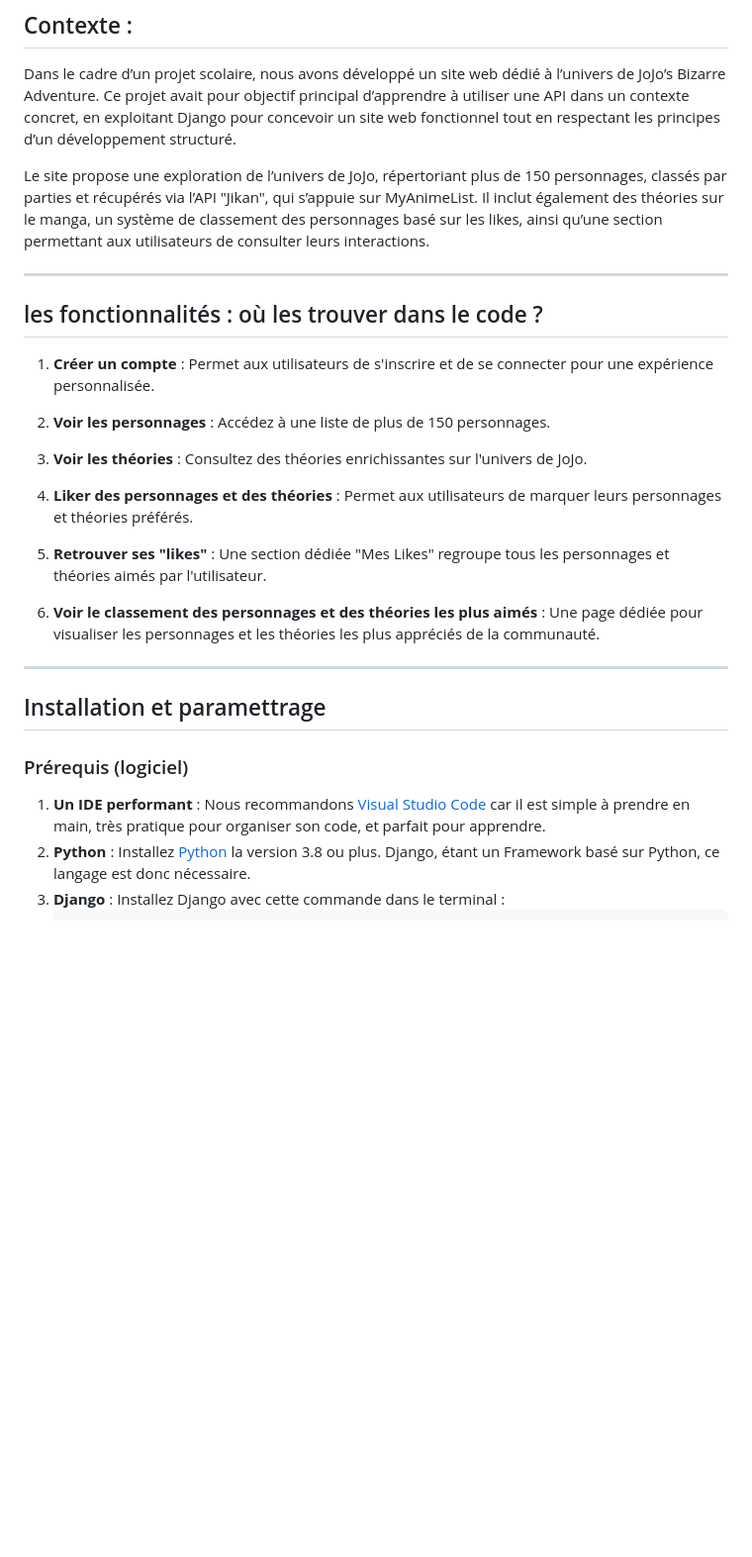
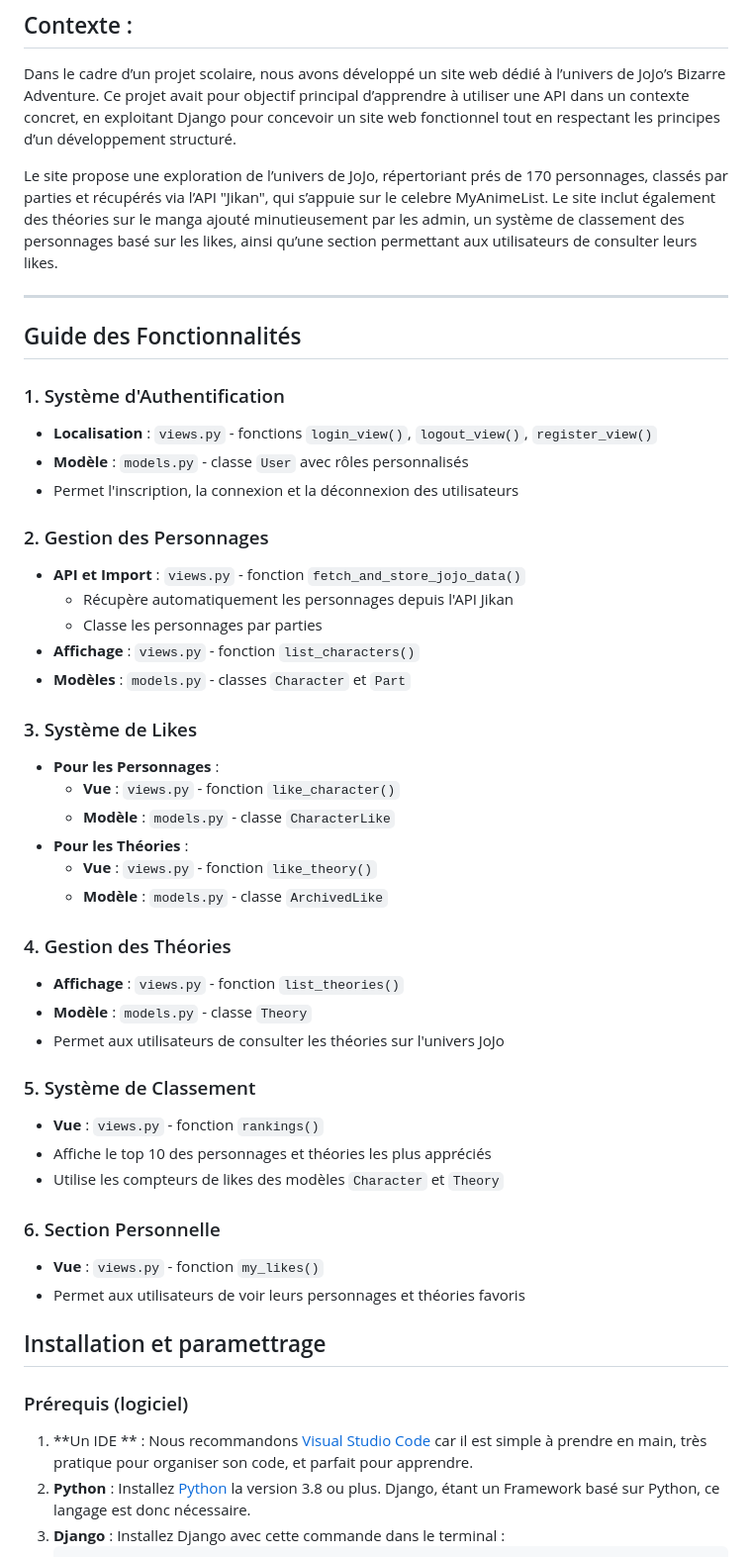
Before and after one commit to eljhdbo/Jojo-Legion, a Markdown page: README.md, the part around one of its changes. Shown at 99% size. Drawn GitHub-style; blank space fills up the shorter version.

````diff
--- a/README.md
+++ b/README.md
@@ -3,30 +3,53 @@
 
 Dans le cadre d’un projet scolaire, nous avons développé un site web dédié à l’univers de JoJo’s Bizarre Adventure. Ce projet avait pour objectif principal d’apprendre à utiliser une API dans un contexte concret, en exploitant Django pour concevoir un site web fonctionnel tout en respectant les principes d’un développement structuré.
 
-Le site propose une exploration de l’univers de JoJo, répertoriant plus de 150 personnages, classés par parties et récupérés via l’API "Jikan", qui s’appuie sur MyAnimeList. Il inclut également des théories sur le manga, un système de classement des personnages basé sur les likes, ainsi qu’une section permettant aux utilisateurs de consulter leurs interactions.
+Le site propose une exploration de l’univers de JoJo, répertoriant prés de 170 personnages, classés par parties et récupérés via l’API "Jikan", qui s’appuie sur le celebre MyAnimeList. Le site inclut également des théories sur le manga ajouté minutieusement par les admin, un système de classement des personnages basé sur les likes, ainsi qu’une section permettant aux utilisateurs de consulter leurs likes.
 
 ---
 
-## les fonctionnalités : où les trouver dans le code ?
+## Guide des Fonctionnalités
 
-1. **Créer un compte** : Permet aux utilisateurs de s'inscrire et de se connecter pour une expérience personnalisée.
+### 1. Système d'Authentification
+- **Localisation** : `views.py` - fonctions `login_view()`, `logout_view()`, `register_view()`
+- **Modèle** : `models.py` - classe `User` avec rôles personnalisés
+- Permet l'inscription, la connexion et la déconnexion des utilisateurs
 
-2. **Voir les personnages** : Accédez à une liste de plus de 150 personnages.
+### 2. Gestion des Personnages
+- **API et Import** : `views.py` - fonction `fetch_and_store_jojo_data()`
+  - Récupère automatiquement les personnages depuis l'API Jikan
+  - Classe les personnages par parties
+- **Affichage** : `views.py` - fonction `list_characters()`
+- **Modèles** : `models.py` - classes `Character` et `Part`
 
-3. **Voir les théories** : Consultez des théories enrichissantes sur l'univers de JoJo.
+### 3. Système de Likes
+- **Pour les Personnages** :
+  - **Vue** : `views.py` - fonction `like_character()`
+  - **Modèle** : `models.py` - classe `CharacterLike`
+- **Pour les Théories** :
+  - **Vue** : `views.py` - fonction `like_theory()`
+  - **Modèle** : `models.py` - classe `ArchivedLike`
 
-4. **Liker des personnages et des théories** : Permet aux utilisateurs de marquer leurs personnages et théories préférés.
+### 4. Gestion des Théories
+- **Affichage** : `views.py` - fonction `list_theories()`
+- **Modèle** : `models.py` - classe `Theory`
+- Permet aux utilisateurs de consulter les théories sur l'univers JoJo
 
-5. **Retrouver ses "likes"** : Une section dédiée "Mes Likes" regroupe tous les personnages et théories aimés par l'utilisateur.
+### 5. Système de Classement
+- **Vue** : `views.py` - fonction `rankings()`
+- Affiche le top 10 des personnages et théories les plus appréciés
+- Utilise les compteurs de likes des modèles `Character` et `Theory`
 
-6. **Voir le classement des personnages et des théories les plus aimés** : Une page dédiée pour visualiser les personnages et les théories les plus appréciés de la communauté.
----
+### 6. Section Personnelle
+- **Vue** : `views.py` - fonction `my_likes()`
+- Permet aux utilisateurs de voir leurs personnages et théories favoris
+
+
 
 ## Installation et paramettrage
 
 ### Prérequis (logiciel)
 
-1. **Un IDE performant** : Nous recommandons [Visual Studio Code](https://code.visualstudio.com/) car il est simple à prendre en main, très pratique pour organiser son code, et parfait pour apprendre.
+1. **Un IDE ** : Nous recommandons [Visual Studio Code](https://code.visualstudio.com/) car il est simple à prendre en main, très pratique pour organiser son code, et parfait pour apprendre.
 2. **Python** : Installez [Python](https://www.python.org/downloads/) la version 3.8 ou plus. Django, étant un Framework basé sur Python, ce langage est donc nécessaire.
 3. **Django** : Installez Django avec cette commande dans le terminal :
    ```bash
````
Also changed, not shown: other parts of README.md (+22 -32 lines).
